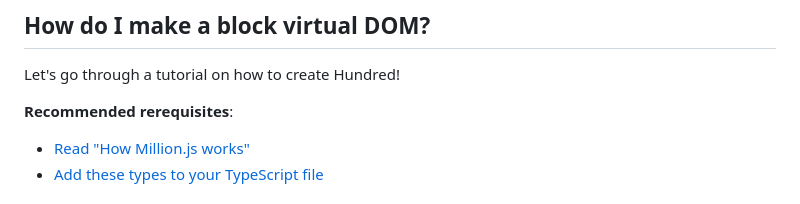
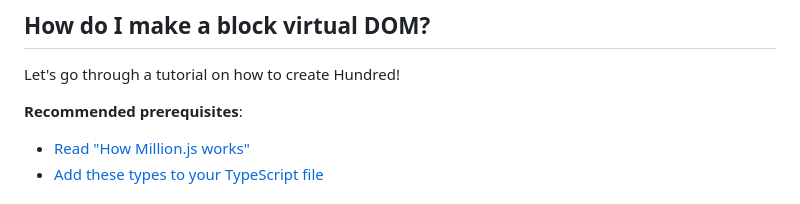
Before and after one commit to aidenybai/hundred, a Markdown page: README.md, the part around the change. GitHub-like rendering.

```diff
--- a/README.md
+++ b/README.md
@@ -6,7 +6,7 @@ Hundred is intended to be a toy block virtual DOM based off of [Million.js](http
 
 Let's go through a tutorial on how to create Hundred!
 
-**Recommended rerequisites**:
+**Recommended prerequisites**:
 
 - [Read "How Million.js works"](https://millionjs.org/docs#how-does-it-work)
 - [Add these types to your TypeScript file](https://github.com/aidenybai/hundred/blob/main/src/types.ts)
```
